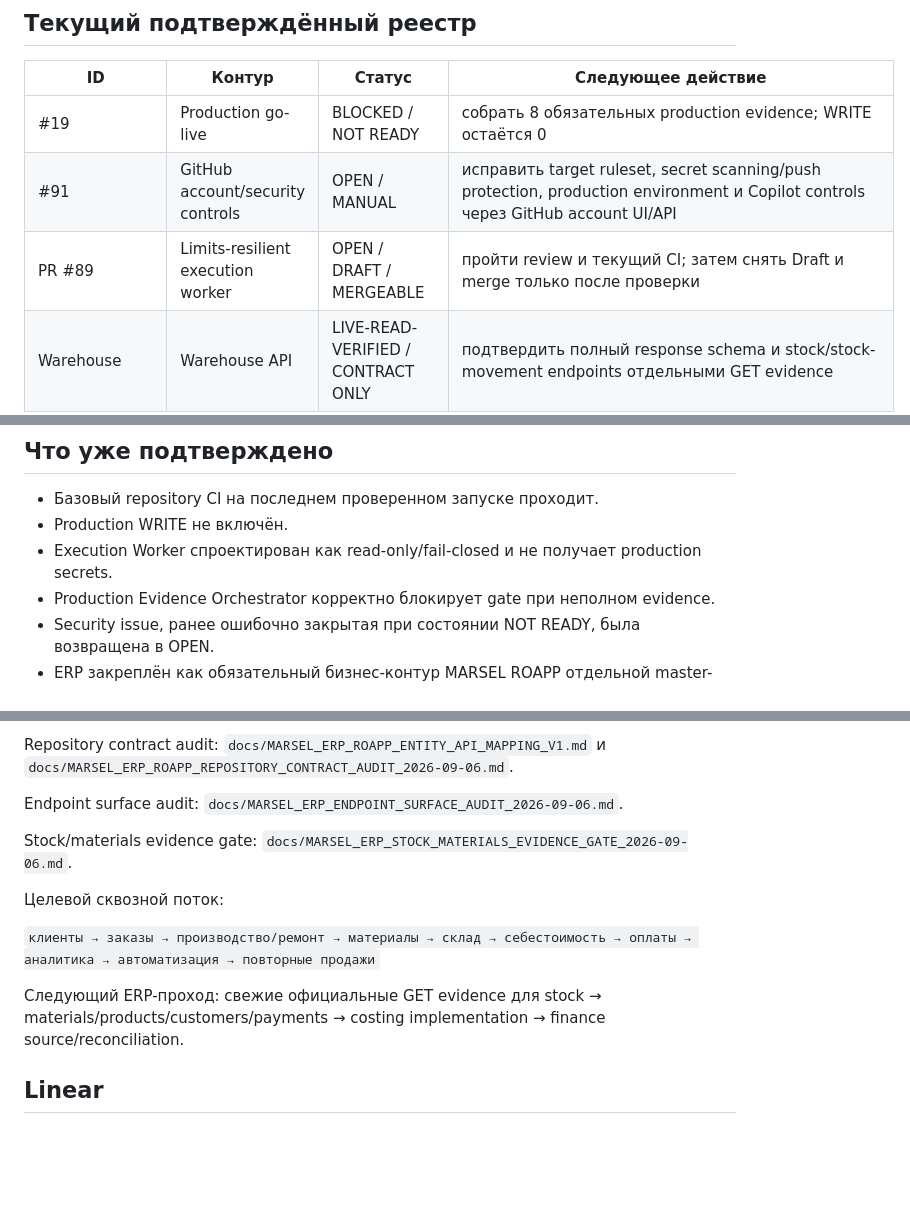
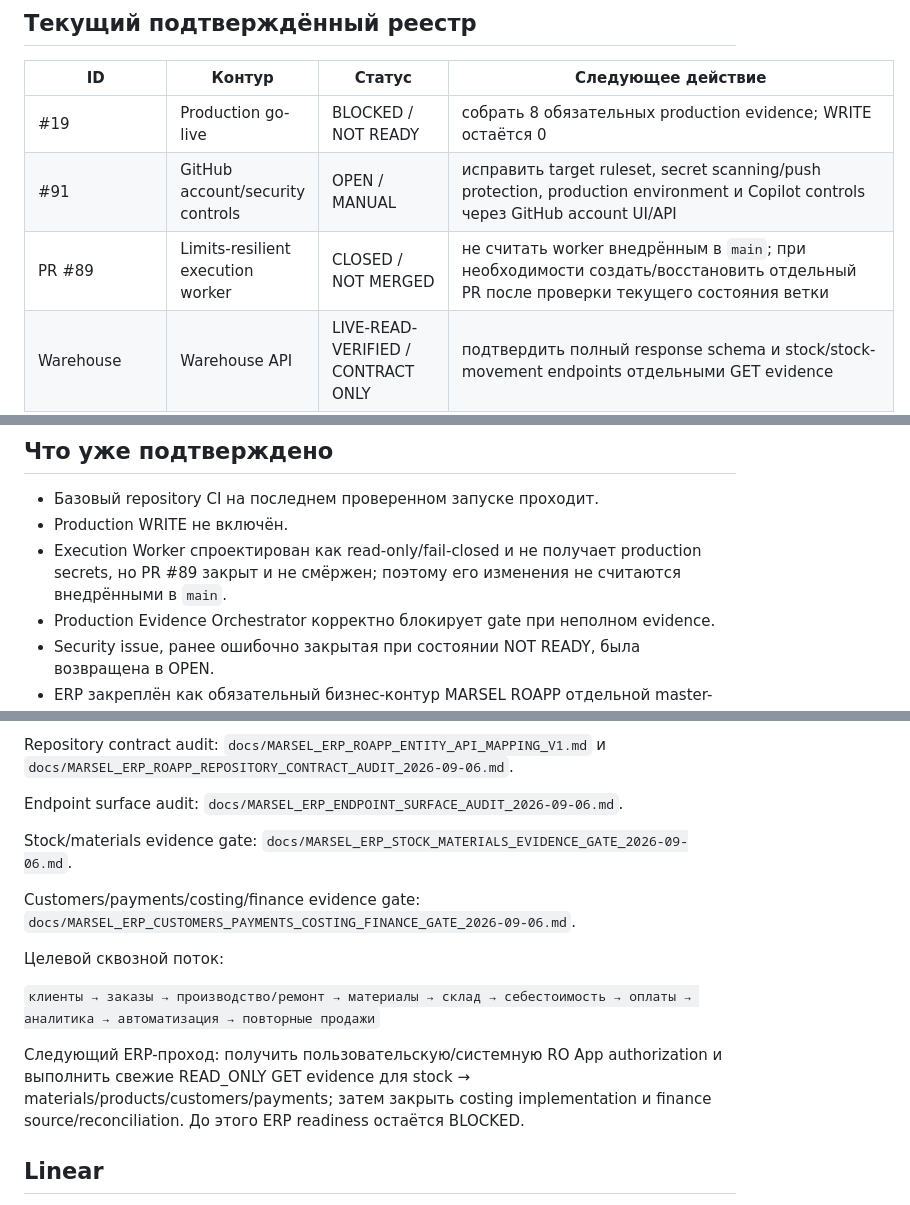
Before and after one commit to atalanrafael-jpg/MARSEL-Ro-app, a Markdown page: docs/MARSEL_ROAPP_TASK_REGISTRY.md, 3 parts joined by grey strips. Drawn GitHub-style; blank space fills up the shorter version.

Commit message:
docs: correct ERP task registry with current PR and evidence gate state

```diff
--- a/docs/MARSEL_ROAPP_TASK_REGISTRY.md
+++ b/docs/MARSEL_ROAPP_TASK_REGISTRY.md
@@ -14,7 +14,7 @@ MARSEL и ROAPP — один проект. Issue, PR, workflow, документ
 |---|---|---|---|
 | #19 | Production go-live | BLOCKED / NOT READY | собрать 8 обязательных production evidence; WRITE остаётся 0 |
 | #91 | GitHub account/security controls | OPEN / MANUAL | исправить target ruleset, secret scanning/push protection, production environment и Copilot controls через GitHub account UI/API |
-| PR #89 | Limits-resilient execution worker | OPEN / DRAFT / MERGEABLE | пройти review и текущий CI; затем снять Draft и merge только после проверки |
+| PR #89 | Limits-resilient execution worker | CLOSED / NOT MERGED | не считать worker внедрённым в `main`; при необходимости создать/восстановить отдельный PR после проверки текущего состояния ветки |
 | Warehouse | Warehouse API | LIVE-READ-VERIFIED / CONTRACT ONLY | подтвердить полный response schema и stock/stock-movement endpoints отдельными GET evidence |
 | MCP | ChatGPT/Codex MCP | AUTH PENDING | выполнить реальную authorization verification |
 | Credentials | ROAPP API key | SECURITY GATE | подтвердить rotation/history scan при подозрении или подтверждённом exposure |
@@ -34,7 +34,7 @@ MARSEL и ROAPP — один проект. Issue, PR, workflow, документ
 
 - Базовый repository CI на последнем проверенном запуске проходит.
 - Production WRITE не включён.
-- Execution Worker спроектирован как read-only/fail-closed и не получает production secrets.
+- Execution Worker спроектирован как read-only/fail-closed и не получает production secrets, но PR #89 закрыт и не смёржен; поэтому его изменения не считаются внедрёнными в `main`.
 - Production Evidence Orchestrator корректно блокирует gate при неполном evidence.
 - Security issue, ранее ошибочно закрытая при состоянии NOT READY, была возвращена в OPEN.
 - ERP закреплён как обязательный бизнес-контур MARSEL ROAPP отдельной master-архитектурой.
@@ -73,11 +75,13 @@ Endpoint surface audit: `docs/MARSEL_ERP_ENDPOINT_SURFACE_AUDIT_2026-09-06.md`.
 
 Stock/materials evidence gate: `docs/MARSEL_ERP_STOCK_MATERIALS_EVIDENCE_GATE_2026-09-06.md`.
 
+Customers/payments/costing/finance evidence gate: `docs/MARSEL_ERP_CUSTOMERS_PAYMENTS_COSTING_FINANCE_GATE_2026-09-06.md`.
+
 Целевой сквозной поток:
 
 `клиенты → заказы → производство/ремонт → материалы → склад → себестоимость → оплаты → аналитика → автоматизация → повторные продажи`
 
-Следующий ERP-проход: свежие официальные GET evidence для stock → materials/products/customers/payments → costing implementation → finance source/reconciliation.
+Следующий ERP-проход: получить пользовательскую/системную RO App authorization и выполнить свежие READ_ONLY GET evidence для stock → materials/products/customers/payments; затем закрыть costing implementation и finance source/reconciliation. До этого ERP readiness остаётся BLOCKED.
 
 ## Linear
 
```
Also changed, not shown: other parts of docs/MARSEL_ROAPP_TASK_REGISTRY.md (+2 -0 lines).
